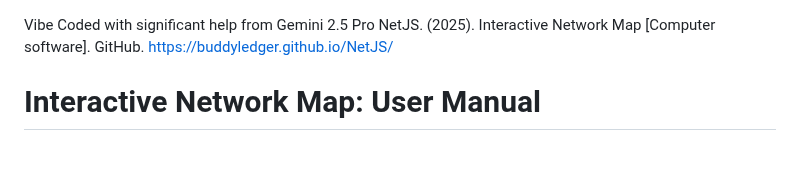
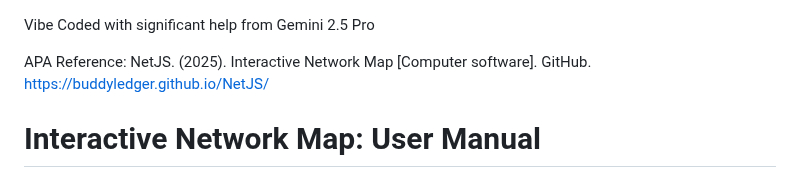
Before and after one commit to buddyledger/NetJS, a Markdown page: README.md, the part around the change. Rendered like a GitHub page; blank space fills up the shorter version.

```diff
--- a/README.md
+++ b/README.md
@@ -1,4 +1,6 @@
 Vibe Coded with significant help from Gemini 2.5 Pro
+
+APA Reference:
 NetJS. (2025). Interactive Network Map [Computer software]. GitHub. https://buddyledger.github.io/NetJS/
 
 # Interactive Network Map: User Manual
```
